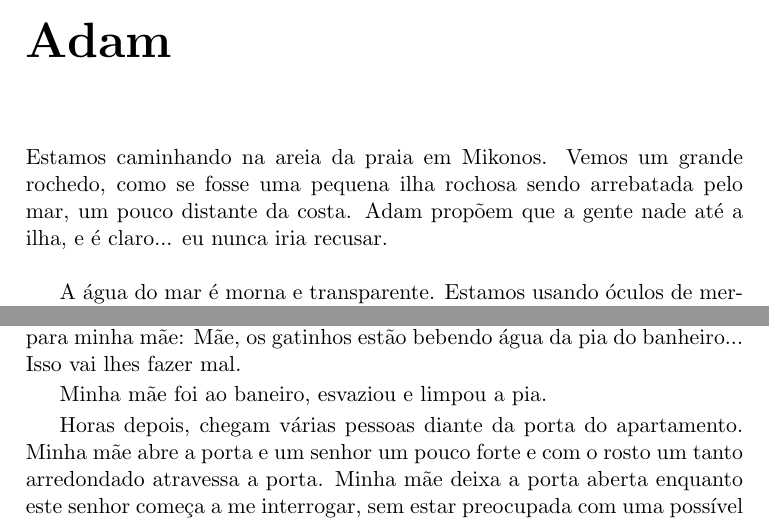
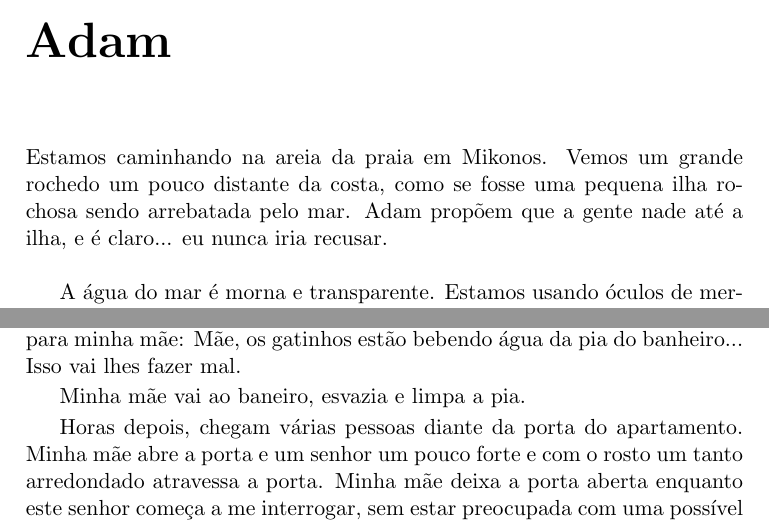
Before and after one commit to tbfraga/Ana, a LaTeX book (Ana.tex): two parts of pages 9 and 11 of 12, joined at a grey line, cut so that both start at the same text. Compiled offline with pdfLaTeX.

Commit message:
updating pt

```diff
--- a/Ana.tex
+++ b/Ana.tex
@@ -68,7 +68,7 @@ On Sunday, I take the day to write and hear a cyrene sound on the road several t
 
 \chapter{Adam}
 
-Estamos caminhando na areia da praia em Mikonos. Vemos um grande rochedo, como se fosse uma pequena ilha rochosa sendo arrebatada pelo mar, um pouco distante da costa. Adam propõem que a gente nade até a ilha, e é claro... eu nunca iria recusar. \\
+Estamos caminhando na areia da praia em Mikonos. Vemos um grande rochedo um pouco distante da costa, como se fosse uma pequena ilha rochosa sendo arrebatada pelo mar. Adam propõem que a gente nade até a ilha, e é claro... eu nunca iria recusar. \\
 
 A água do mar é morna e transparente. Estamos usando óculos de mergulho e nadamos até a ilha, submersos e de mãos dadas... \\
 
@@ -90,7 +90,7 @@ Acordo após várias horas sentindo muito calor. Ainda estou realmente muito can
 
 Caminho até a sala e vejo minha mãe deitada sobre o sofá bicama. Ela está com uma expressão um tanto estranha, como se estivesse se sentindo terrivelmente péssima com algo. Basco não está no apartamento. O ralo da pia da cozinha está tampado com uma cuzcuzeira e o ralo da pia do banheiro está emtupido com pasta de dente colorida. A pia está cheia de água. Tendo em vista o que eu passei nos últimos dias, não achei isso estranho. Mas disse para minha mãe: Mãe, os gatinhos estão bebendo água da pia do banheiro... Isso vai lhes fazer mal.
 
-Minha mãe foi ao baneiro, esvaziou e limpou a pia.
+Minha mãe vai ao baneiro, esvazia e limpa a pia.
 
 Horas depois, chegam várias pessoas diante da porta do apartamento. Minha mãe abre a porta e um senhor um pouco forte e com o rosto um tanto arredondado atravessa a porta. Minha mãe deixa a porta aberta enquanto este senhor começa a me interrogar, sem estar preocupada com uma possível fulga de meus gatinhos. Um funcionário do condomínio aguarda do lado de fora, acompanhado de pessoas desconhecidas. Eu estou preocupada com a porta aberta e meus gatinhos, mas o senhor de cara arredondada começa a me interrogar bruscamente.
 
```
Also changed, not shown: Ana.pdf.
